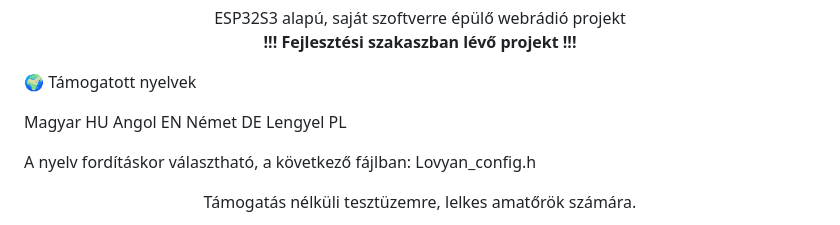
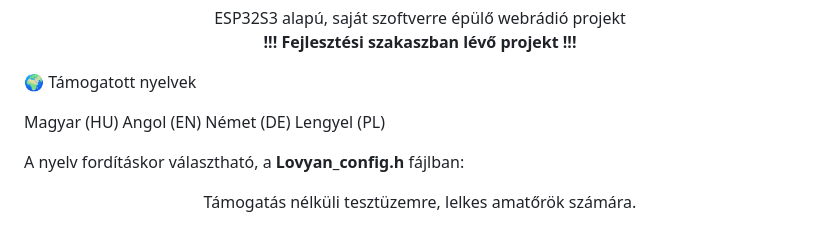
Before and after one commit to gidano/myRadio, a Markdown page: README.md, the part around the change. Rendered like a GitHub page.

```diff
--- a/README.md
+++ b/README.md
@@ -16,9 +16,9 @@
 🌍 Támogatott nyelvek
 <p align="center">
 
-Magyar	HU  Angol	EN  Német	DE  Lengyel	PL
+Magyar	(HU)  Angol	(EN)  Német	(DE)  Lengyel	(PL)
 
-A nyelv fordításkor választható, a következő fájlban:  Lovyan_config.h
+A nyelv fordításkor választható, a <b>Lovyan_config.h</b> fájlban:
 </p>
 
 <p align="center">
```
